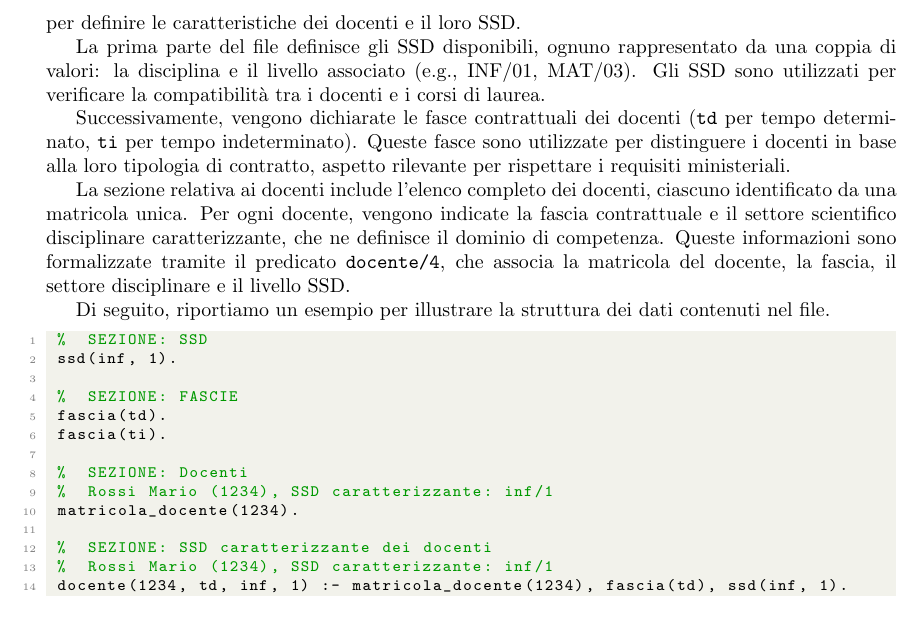
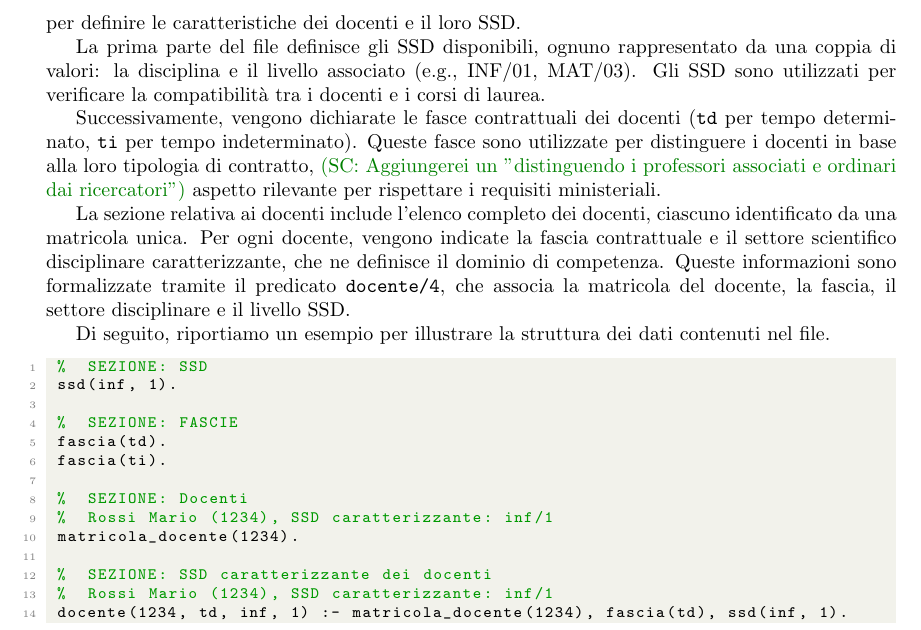
Before and after one commit to merendamattia/ottimizzazione-garanti-accademici, a LaTeX paper (relazione/main.tex, which reads relazione/sections/asp.tex): part of page 4 of 9, cut so that both start at the same text. Compiled offline with pdfLaTeX.

Commit message:
Aggiunta nota

```diff
--- a/relazione/sections/asp.tex
+++ b/relazione/sections/asp.tex
@@ -37,6 +37,7 @@ sono utilizzati per verificare la compatibilità tra i docenti e i corsi di laur
 Successivamente, vengono dichiarate le fasce contrattuali dei docenti (\texttt{td}
 per tempo determinato, \texttt{ti} per tempo indeterminato). Queste fasce sono
 utilizzate per distinguere i docenti in base alla loro tipologia di contratto,
+\scolli{Aggiungerei un "distinguendo i professori associati e ordinari dai ricercatori"}
 aspetto rilevante per rispettare i requisiti ministeriali.
 
 La sezione relativa ai docenti include l'elenco completo dei docenti, ciascuno
```
Also changed, not shown: relazione/main.tex (+1 -0 lines).
